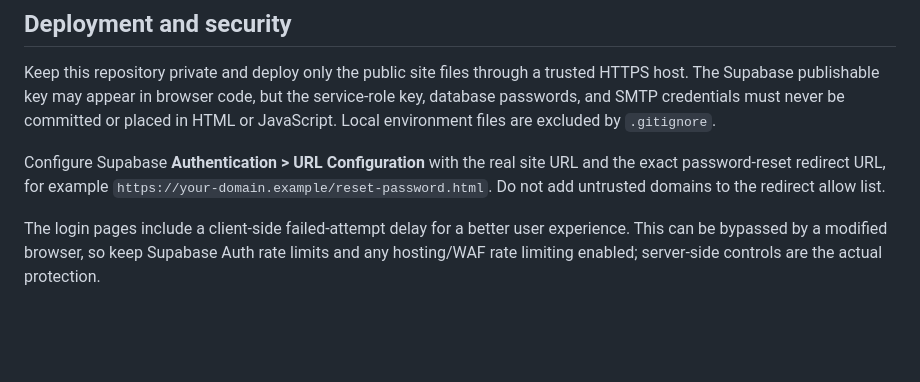
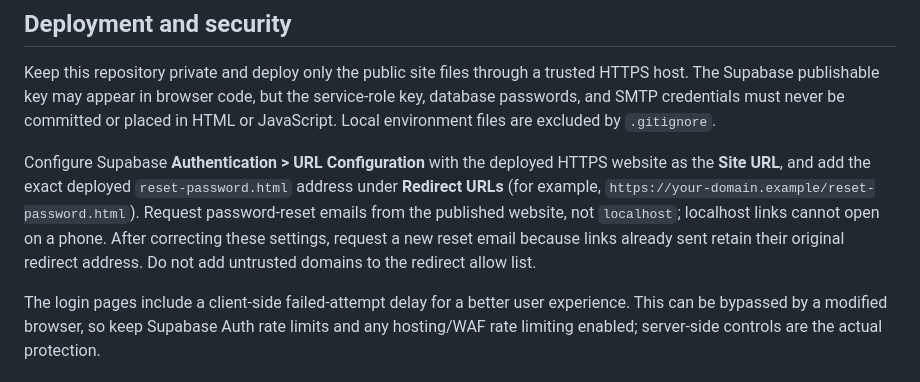
Before and after one commit to dalars-tech/drms-portal, a Markdown page: README.md, the part around the change. Rendered like a GitHub page; blank space fills up the shorter version.

Commit message:
Clarify Supabase URL Configuration and reset email process
Updated Supabase URL Configuration instructions for clarity and added details about requesting password-reset emails.

```diff
--- a/README.md
+++ b/README.md
@@ -211,6 +211,6 @@ Backups are configured in the Supabase project, not in the browser application.
 
 Keep this repository private and deploy only the public site files through a trusted HTTPS host. The Supabase publishable key may appear in browser code, but the service-role key, database passwords, and SMTP credentials must never be committed or placed in HTML or JavaScript. Local environment files are excluded by `.gitignore`.
 
-Configure Supabase **Authentication > URL Configuration** with the real site URL and the exact password-reset redirect URL, for example `https://your-domain.example/reset-password.html`. Do not add untrusted domains to the redirect allow list.
+Configure Supabase **Authentication > URL Configuration** with the deployed HTTPS website as the **Site URL**, and add the exact deployed `reset-password.html` address under **Redirect URLs** (for example, `https://your-domain.example/reset-password.html`). Request password-reset emails from the published website, not `localhost`; localhost links cannot open on a phone. After correcting these settings, request a new reset email because links already sent retain their original redirect address. Do not add untrusted domains to the redirect allow list.
 
 The login pages include a client-side failed-attempt delay for a better user experience. This can be bypassed by a modified browser, so keep Supabase Auth rate limits and any hosting/WAF rate limiting enabled; server-side controls are the actual protection.
```
